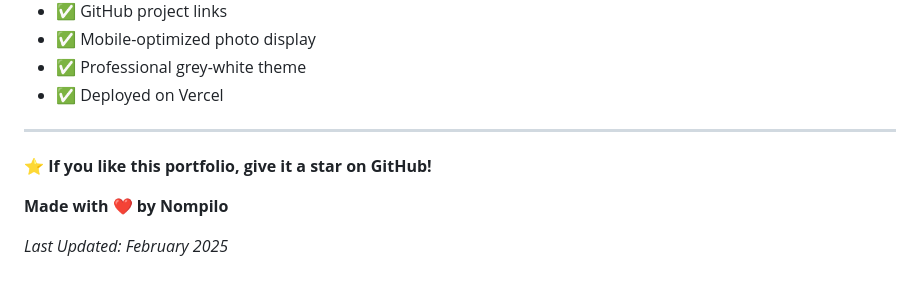
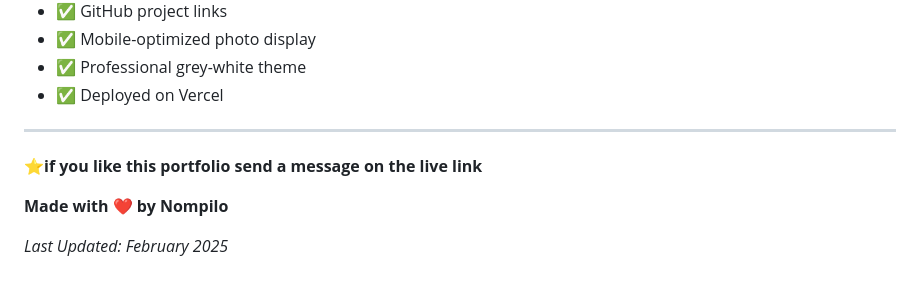
Before and after one commit to prettympilo6/my_portfolio, a Markdown page: Readme.Md, the part around the change. GitHub-like rendering.

Commit message:
refining readme

```diff
--- a/Readme.Md
+++ b/Readme.Md
@@ -327,7 +327,7 @@ This portfolio is for personal use. Feel free to use as inspiration for your own
 
 ---
 
-**⭐ If you like this portfolio, give it a star on GitHub!**
+**⭐if you like this portfolio send a message on the live link**
 
 **Made with ❤️ by Nompilo**
 
```
